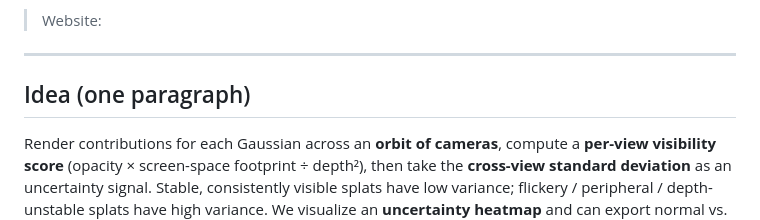
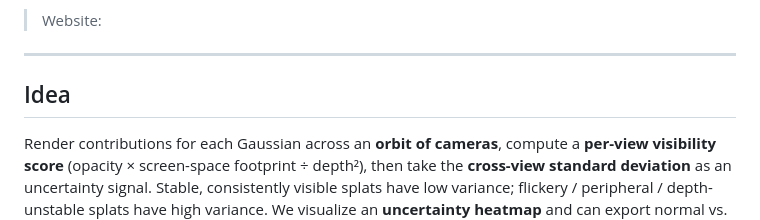
Before and after one commit to tarungangadhar/uncertainty-aware-3dgs, a Markdown page: README.md, the part around the change. Rendered like a GitHub page.

```diff
--- a/README.md
+++ b/README.md
@@ -10,7 +10,7 @@
 
 ---
 
-## Idea (one paragraph)
+## Idea
 
 Render contributions for each Gaussian across an **orbit of cameras**, compute a **per-view visibility score** (opacity × screen-space footprint ÷ depth²), then take the **cross-view standard deviation** as an uncertainty signal. Stable, consistently visible splats have low variance; flickery / peripheral / depth-unstable splats have high variance. We visualize an **uncertainty heatmap** and can export normal vs. heatmap orbits as GIFs. (See implementation details in the notebook and PDF.)
 
```
